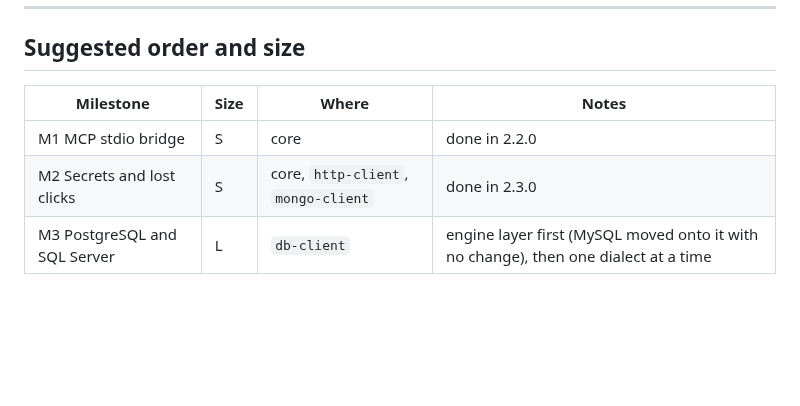
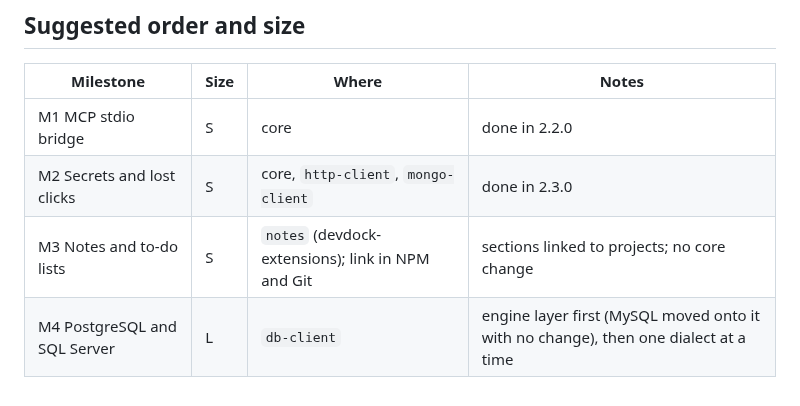
Before and after one commit to codo82/devdock, a Markdown page: ROADMAP.md, the part around one of its changes. Drawn GitHub-style; blank space fills up the shorter version.

```diff
--- a/ROADMAP.md
+++ b/ROADMAP.md
@@ -61,4 +72,5 @@ Not planned for now; to be taken back into the roadmap when needed (descriptions
 |---|---|---|---|
 | M1 MCP stdio bridge | S | core | done in 2.2.0 |
 | M2 Secrets and lost clicks | S | core, `http-client`, `mongo-client` | done in 2.3.0 |
-| M3 PostgreSQL and SQL Server | L | `db-client` | engine layer first (MySQL moved onto it with no change), then one dialect at a time |
+| M3 Notes and to-do lists | S | `notes` (devdock-extensions); link in NPM and Git | sections linked to projects; no core change |
+| M4 PostgreSQL and SQL Server | L | `db-client` | engine layer first (MySQL moved onto it with no change), then one dialect at a time |
```
Also changed, not shown: other parts of ROADMAP.md (+21 -10 lines).
